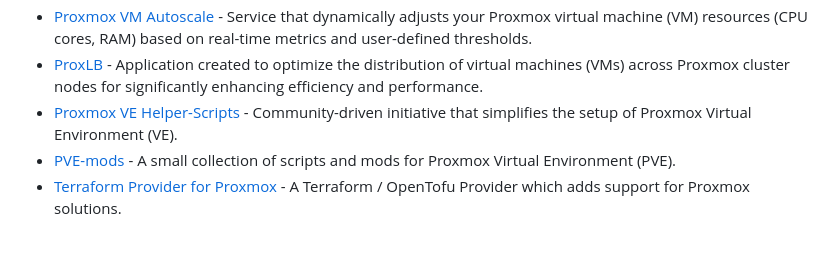
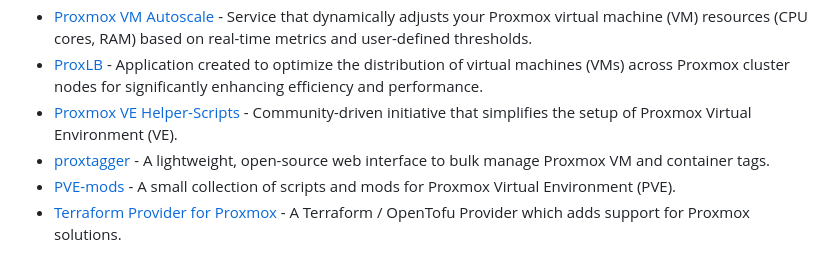
Before and after one commit to alexgoesgit/awesome-proxmox-ve-virtualization, a Markdown page: README.md, the part around the change. Rendered like a GitHub page.

Commit message:
Add proxtagger

```diff
--- a/README.md
+++ b/README.md
@@ -94,6 +94,7 @@
 - [Proxmox VM Autoscale](https://github.com/fabriziosalmi/proxmox-vm-autoscale) - Service that dynamically adjusts your Proxmox virtual machine (VM) resources (CPU cores, RAM) based on real-time metrics and user-defined thresholds.
 - [ProxLB](https://github.com/gyptazy/ProxLB) - Application created to optimize the distribution of virtual machines (VMs) across Proxmox cluster nodes for significantly enhancing efficiency and performance.
 - [Proxmox VE Helper-Scripts](https://github.com/community-scripts/ProxmoxVE) - Community-driven initiative that simplifies the setup of Proxmox Virtual Environment (VE).
+- [proxtagger](https://github.com/reginleif88/proxtagger) - A lightweight, open-source web interface to bulk manage Proxmox VM and container tags.
 - [PVE-mods](https://github.com/Meliox/PVE-mods) - A small collection of scripts and mods for Proxmox Virtual Environment (PVE).
 - [Terraform Provider for Proxmox](https://github.com/bpg/terraform-provider-proxmox) - A Terraform / OpenTofu Provider which adds support for Proxmox solutions.
 
```
